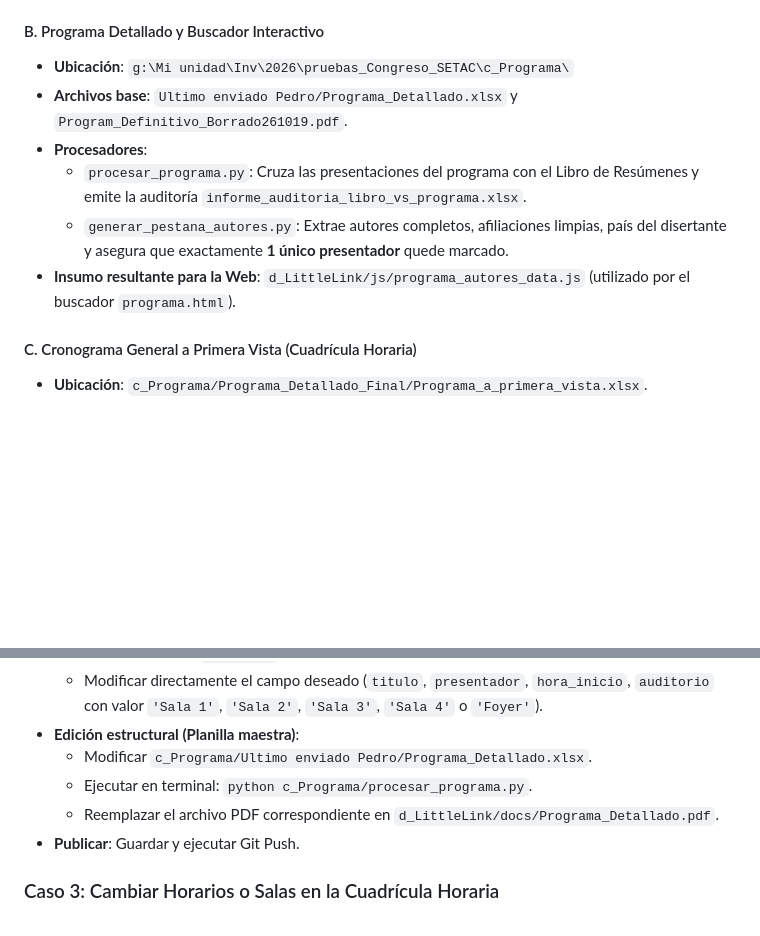
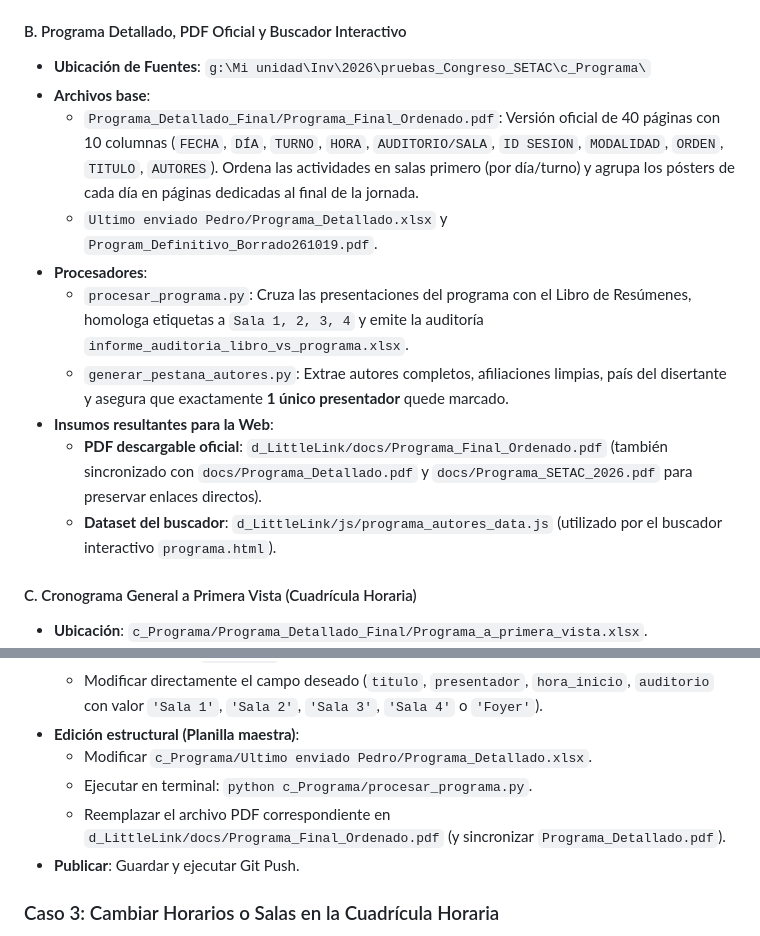
Before and after one commit to SETAC-ARG/setac-2026, a Markdown page: GUIA_MANTENIMIENTO_Y_TRAZABILIDAD.md, 2 parts joined by grey strips. GitHub-like rendering; blank space fills up the shorter version.

```diff
--- a/GUIA_MANTENIMIENTO_Y_TRAZABILIDAD.md
+++ b/GUIA_MANTENIMIENTO_Y_TRAZABILIDAD.md
@@ -54,13 +54,17 @@ Programa_a_primera_vista.xlsx
 * **Motor de armado**: `motor_libro_resumenes.py` con módulos de curaduría tipográfica, cursivas de especies taxonómicas y armado de índices por autor y tema.
 * **Documento resultante**: `d_LittleLink/docs/Libro_Resumenes_SETAC_2026_Final.pdf`.
 
-#### B. Programa Detallado y Buscador Interactivo
-* **Ubicación**: `g:\Mi unidad\Inv\2026\pruebas_Congreso_SETAC\c_Programa\`
-* **Archivos base**: `Ultimo enviado Pedro/Programa_Detallado.xlsx` y `Program_Definitivo_Borrado261019.pdf`.
+#### B. Programa Detallado, PDF Oficial y Buscador Interactivo
+* **Ubicación de Fuentes**: `g:\Mi unidad\Inv\2026\pruebas_Congreso_SETAC\c_Programa\`
+* **Archivos base**:
+  * `Programa_Detallado_Final/Programa_Final_Ordenado.pdf`: Versión oficial de 40 páginas con 10 columnas (`FECHA`, `DÍA`, `TURNO`, `HORA`, `AUDITORIO/SALA`, `ID SESION`, `MODALIDAD`, `ORDEN`, `TITULO`, `AUTORES`). Ordena las actividades en salas primero (por día/turno) y agrupa los pósters de cada día en páginas dedicadas al final de la jornada.
+  * `Ultimo enviado Pedro/Programa_Detallado.xlsx` y `Program_Definitivo_Borrado261019.pdf`.
 * **Procesadores**:
-  * `procesar_programa.py`: Cruza las presentaciones del programa con el Libro de Resúmenes y emite la auditoría `informe_auditoria_libro_vs_programa.xlsx`.
+  * `procesar_programa.py`: Cruza las presentaciones del programa con el Libro de Resúmenes, homologa etiquetas a `Sala 1, 2, 3, 4` y emite la auditoría `informe_auditoria_libro_vs_programa.xlsx`.
   * `generar_pestana_autores.py`: Extrae autores completos, afiliaciones limpias, país del disertante y asegura que exactamente **1 único presentador** quede marcado.
-* **Insumo resultante para la Web**: `d_LittleLink/js/programa_autores_data.js` (utilizado por el buscador `programa.html`).
+* **Insumos resultantes para la Web**:
+  * **PDF descargable oficial**: `d_LittleLink/docs/Programa_Final_Ordenado.pdf` (también sincronizado con `docs/Programa_Detallado.pdf` y `docs/Programa_SETAC_2026.pdf` para preservar enlaces directos).
+  * **Dataset del buscador**: `d_LittleLink/js/programa_autores_data.js` (utilizado por el buscador interactivo `programa.html`).
 
 #### C. Cronograma General a Primera Vista (Cuadrícula Horaria)
 * **Ubicación**: `c_Programa/Programa_Detallado_Final/Programa_a_primera_vista.xlsx`.
@@ -88,7 +92,7 @@ Ante cualquier imprevisto durante el evento, consultar esta sección para saber
 * **Edición estructural (Planilla maestra)**:
   * Modificar `c_Programa/Ultimo enviado Pedro/Programa_Detallado.xlsx`.
   * Ejecutar en terminal: `python c_Programa/procesar_programa.py`.
-  * Reemplazar el archivo PDF correspondiente en `d_LittleLink/docs/Programa_Detallado.pdf`.
+  * Reemplazar el archivo PDF correspondiente en `d_LittleLink/docs/Programa_Final_Ordenado.pdf` (y sincronizar `Programa_Detallado.pdf`).
 * **Publicar**: Guardar y ejecutar Git Push.
 
 ### Caso 3: Cambiar Horarios o Salas en la Cuadrícula Horaria
```
Also changed, not shown: README.md (+3 -2 lines).
